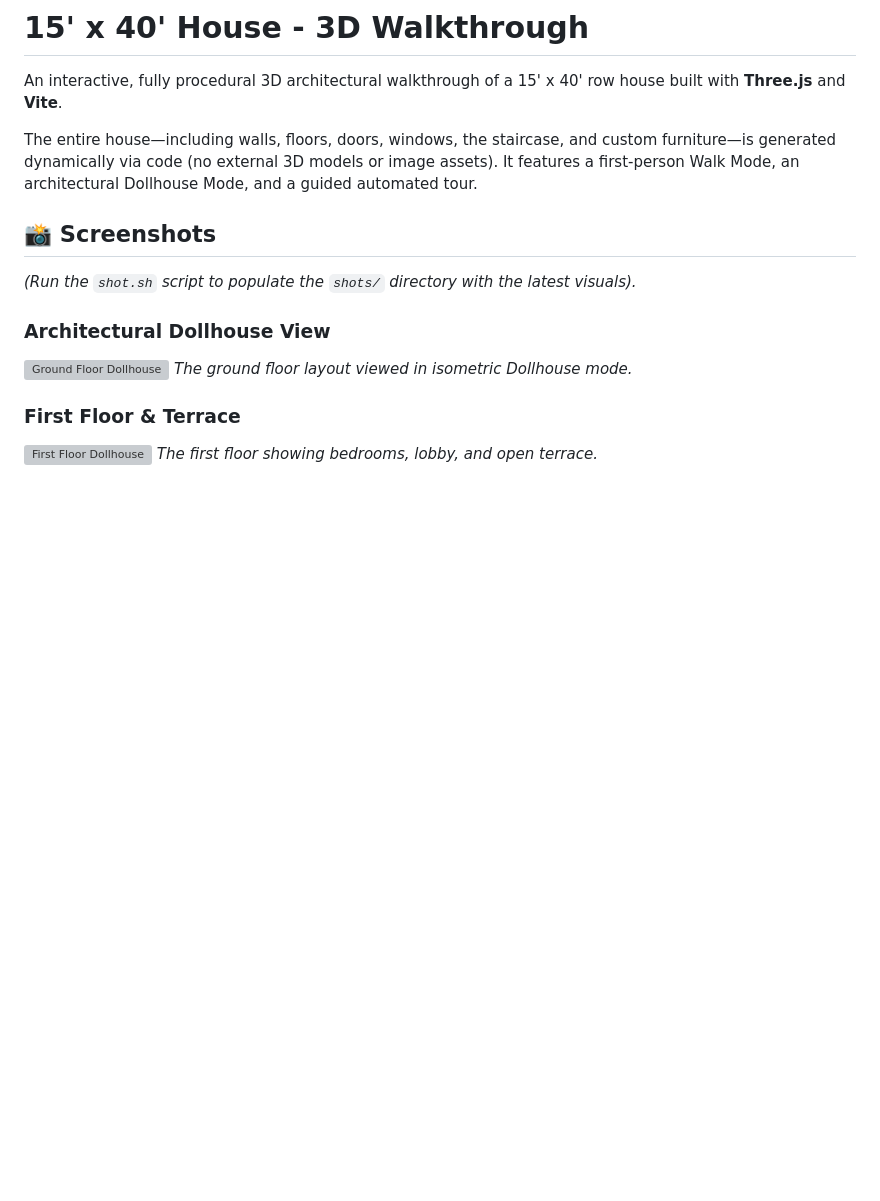
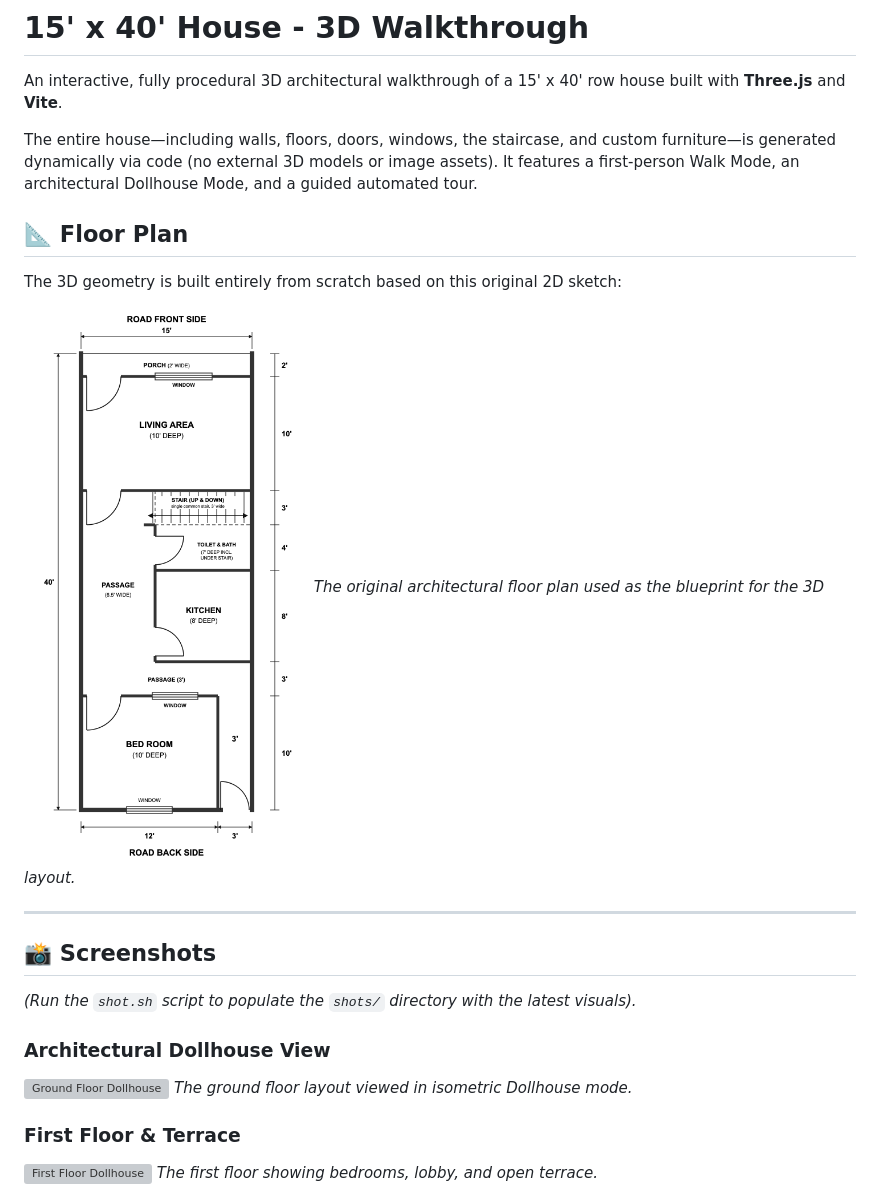
Before and after one commit to Afzal-Mia/House-planing-3d, a Markdown page: README.md, the part around the change. Drawn GitHub-style; pictures changed too: shots/floor-plan-15x40.png (added); blank space fills up the shorter version; grey boxes are pictures that could not be loaded.

Commit message:
docs: add 15x40 floor plan diagrams and update readme

```diff
--- a/README.md
+++ b/README.md
@@ -3,6 +3,15 @@
 An interactive, fully procedural 3D architectural walkthrough of a 15' x 40' row house built with **Three.js** and **Vite**.
 
 The entire house—including walls, floors, doors, windows, the staircase, and custom furniture—is generated dynamically via code (no external 3D models or image assets). It features a first-person Walk Mode, an architectural Dollhouse Mode, and a guided automated tour.
+
+## 📐 Floor Plan
+
+The 3D geometry is built entirely from scratch based on this original 2D sketch:
+
+![15x40 Floor Plan Sketch](./shots/floor-plan-15x40.png)
+_The original architectural floor plan used as the blueprint for the 3D layout._
+
+---
 
 ## 📸 Screenshots
 
```
Also changed, not shown: shots/floor-plan-15x40-hindi.png (added).
